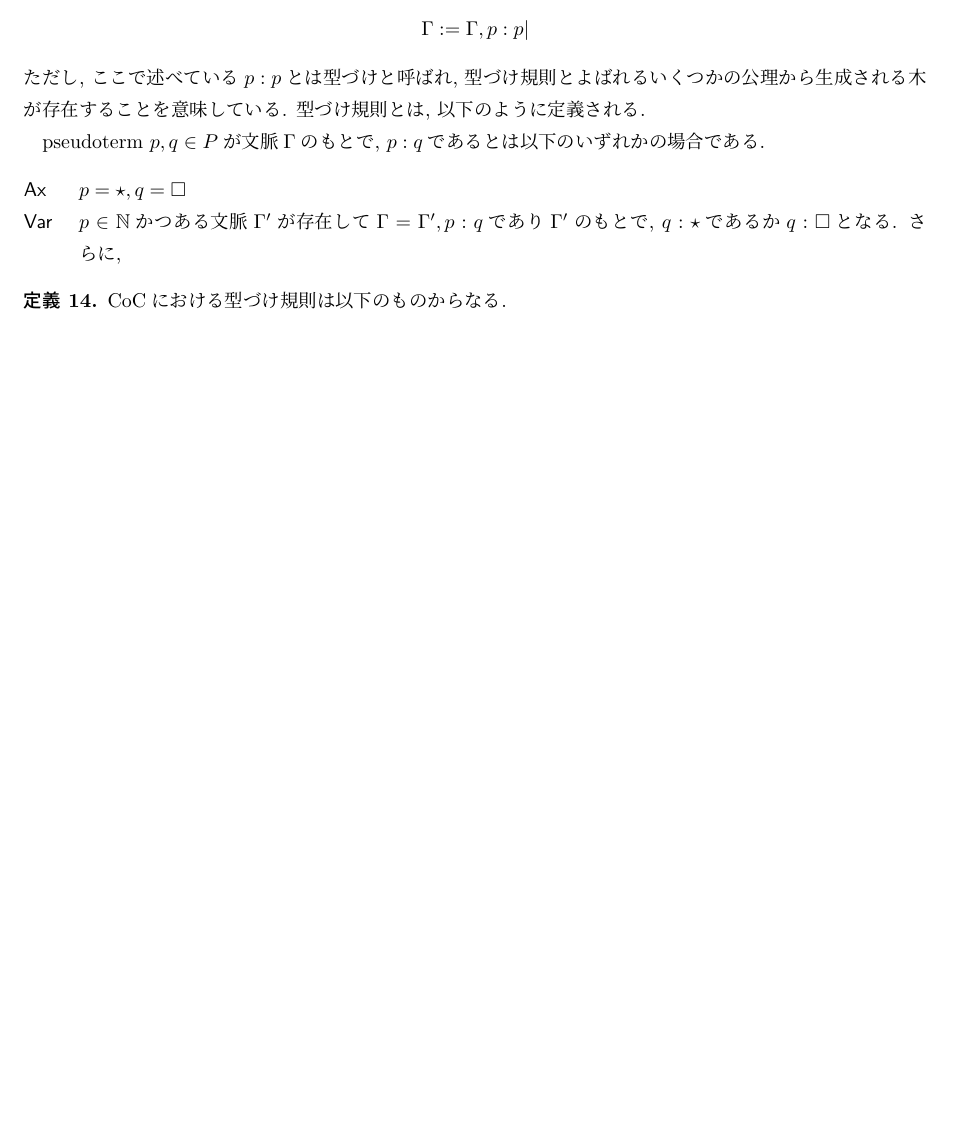
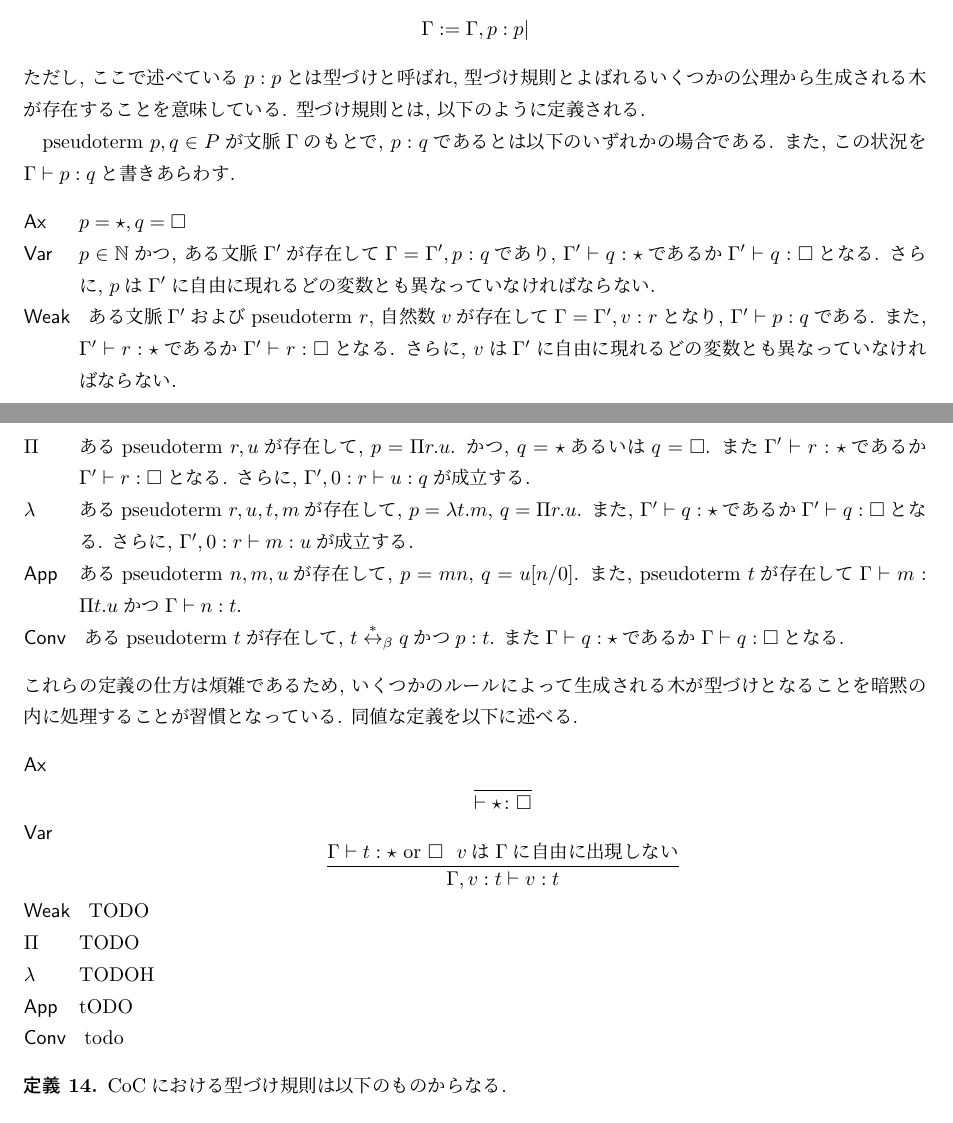
Before and after one commit to tzskp1/coc, a LaTeX document (paper/main.tex): part of page 5 of 6 before the commit and two parts of pages 5 and 6 of 7 after it, the two joined at a grey line, cut so that both start at the same text, the shorter picture padded with empty space. Compiled offline with LuaLaTeX; a missing bibliography style is replaced by a similar one.

Commit message:
add definitions of inversion style

```diff
--- a/paper/main.tex
+++ b/paper/main.tex
@@ -372,14 +370,27 @@ $M = (\lambda. M_0) M_1$となる$M_0, M_1 \in \Lambda$が存在する場合, $N
  型づけ規則とは, 以下のように定義される.
 
  pseudoterm $p, q \in P$が文脈$\Gamma$のもとで, $p : q$であるとは以下のいずれかの場合である.
+ また, この状況を$\Gamma \vdash p : q$と書きあらわす.
  \begin{description}
   \item[Ax] $p = \star, q = \square$
-  \item[Var] $p \in \mathbb{N}$かつある文脈$\Gamma'$が存在して$\Gamma = \Gamma', p : q$であり$\Gamma'$のもとで, $q : \star$であるか$q : \square$となる.
-             さらに,
+  \item[Var] $p \in \mathbb{N}$かつ, ある文脈$\Gamma'$が存在して$\Gamma = \Gamma', p : q$であり, $\Gamma' \vdash q : \star$であるか$\Gamma' \vdash q : \square$となる. さらに, $p$は$\Gamma'$に自由に現れるどの変数とも異なっていなければならない.
+  \item[Weak] ある文脈$\Gamma'$およびpseudoterm $r$, 自然数$v$が存在して$\Gamma = \Gamma', v : r$となり, $\Gamma' \vdash p : q$である. また, $\Gamma' \vdash r : \star$であるか$\Gamma' \vdash r : \square$となる. さらに, $v$は$\Gamma'$に自由に現れるどの変数とも異なっていなければならない.
+  \item[\Pi] あるpseudoterm $r, u$が存在して, $p = \Pi r. u$. かつ, $q = \star$あるいは$q = \square$. また$\Gamma' \vdash r : \star$であるか$\Gamma' \vdash r : \square$となる. さらに, $\Gamma', 0 : r \vdash u : q$が成立する.
+  \item[\lambda] あるpseudoterm $r, u, t, m$が存在して, $p = \lambda t. m$, $q = \Pi r. u$. また, $\Gamma' \vdash q : \star$であるか$\Gamma' \vdash q : \square$となる. さらに, $\Gamma', 0 : r \vdash m : u$が成立する.
+  \item[App] あるpseudoterm $n, m, u$が存在して, $p = m n$, $q = u[n/0]$. また, pseudoterm $t$が存在して$\Gamma \vdash m : \Pi t. u$かつ$\Gamma \vdash n : t$.
+  \item[Conv] あるpseudoterm $t$が存在して, $t \overset{*}{\leftrightarrow}_\beta q$かつ$p : t$. また$\Gamma \vdash q : \star$であるか$\Gamma \vdash q : \square$となる.
+ \end{description}
+ これらの定義の仕方は煩雑であるため, いくつかのルールによって生成される木が型づけとなることを暗黙の内に処理することが習慣となっている. 同値な定義を以下に述べる.
+ \begin{description}
+  \item[Ax] \[ \frac{}{\vdash \star \colon \square} \]
+  \item[Var] \[ \frac{\Gamma \vdash t : \star \text{ or } \square \ \  \text{$v$は$\Gamma$に自由に出現しない}}{\Gamma, v : t \vdash v : t} \]
+  \item[Weak] TODO
+  \item[\Pi] TODO
+  \item[\lambda] TODOH
+  \item[App] tODO
+  \item[Conv] todo
  \end{description}
 \end{defn}
-
-% 習慣に従ってここでは文脈$\Gamma$を用いた記法を用いている.
 
 \begin{defn}
  CoCにおける型づけ規則は以下のものからなる.
```
Also changed, not shown: paper/main.tex (2 more changed lines).
